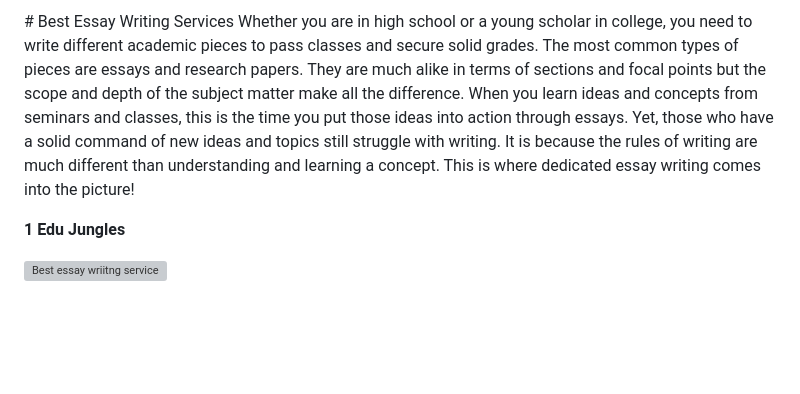
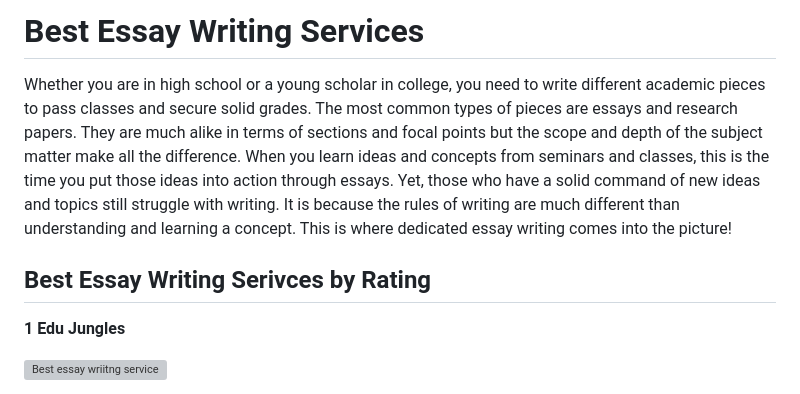
Before and after one commit to marthasimons87/best-essay-writing-services, a Markdown page: README.md, the part around the change. GitHub-like rendering; blank space fills up the shorter version; grey boxes are pictures that could not be loaded.

Commit message:
Update README.md
xdfdx

```diff
--- a/README.md
+++ b/README.md
@@ -1,5 +1,7 @@
-<p># Best Essay Writing Services Whether you are in high school or a young scholar in college, you need to write different academic pieces to pass classes and secure solid grades. The most common types of pieces are essays and research papers. They are much alike in terms of sections and focal points but the scope and depth of the subject matter make all the difference. When you learn ideas and concepts from seminars and classes, this is the time you put those ideas into action through essays. Yet, those who have a solid command of new ideas and topics still struggle with writing. It is because the rules of writing are much different than understanding and learning a concept. This is where dedicated essay writing comes into the picture!</p>
+# Best Essay Writing Services
+Whether you are in high school or a young scholar in college, you need to write different academic pieces to pass classes and secure solid grades. The most common types of pieces are essays and research papers. They are much alike in terms of sections and focal points but the scope and depth of the subject matter make all the difference. When you learn ideas and concepts from seminars and classes, this is the time you put those ideas into action through essays. Yet, those who have a solid command of new ideas and topics still struggle with writing. It is because the rules of writing are much different than understanding and learning a concept. This is where dedicated essay writing comes into the picture!
 
+## Best Essay Writing Serivces by Rating
 <p><strong><span style="font-size:22px">1 Edu Jungles</span></strong></p>
 
 <p><a href="https://edujungles.com/" rel="nofollow"><img alt="Best essay wriitng service" src="https://cdntrust.s3.us-east-2.amazonaws.com/images/180cf7dc-1d54-4685-aceb-43d2598f435b.jpg" style="height:248px; width:350px" /></a></p>
```
